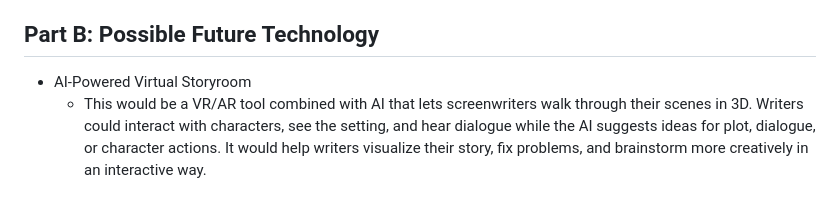
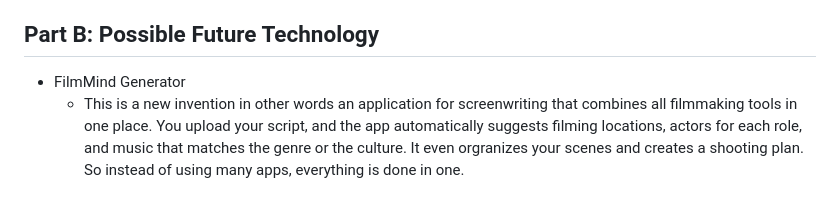
Before and after one commit to joharha5581/sep10-freedom-project, a Markdown page: prep/content.md, the part around the change. Rendered like a GitHub page.

```diff
--- a/prep/content.md
+++ b/prep/content.md
@@ -36,5 +36,5 @@ Simple language summary: This is a pen that listens while you write. Later you c
 
 
 ## Part B: Possible Future Technology
-* AI-Powered Virtual Storyroom
-  * This would be a VR/AR tool combined with AI that lets screenwriters walk through their scenes in 3D. Writers could interact with characters, see the setting, and hear dialogue while the AI suggests ideas for plot, dialogue, or character actions. It would help writers visualize their story, fix problems, and brainstorm more creatively in an interactive way.
+* FilmMind Generator
+    * This is a new invention in other words an application for screenwriting that combines all filmmaking tools in one place. You upload your script, and the app automatically suggests filming locations, actors for each role, and music that matches the genre or the culture. It even orgranizes your scenes and creates a shooting plan. So instead of using many apps, everything is done in one.
```
